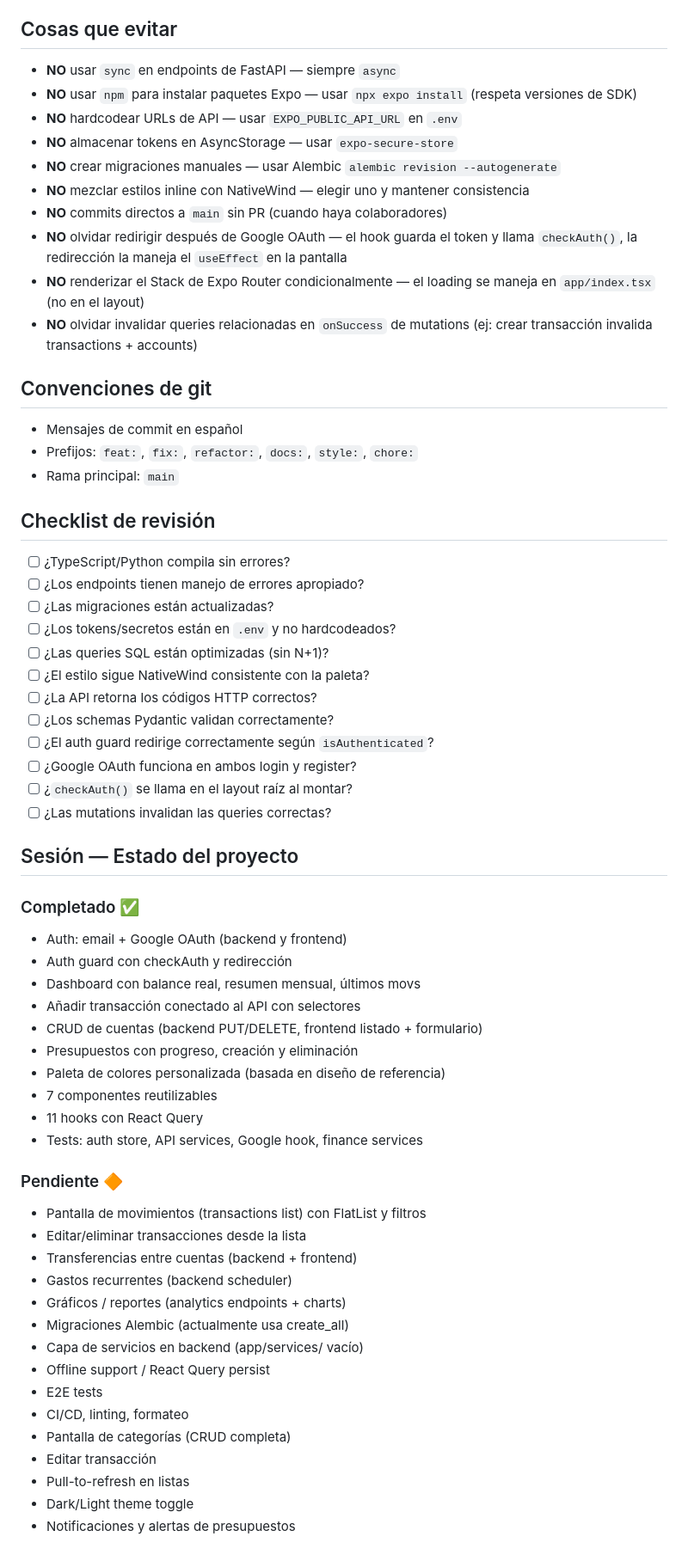
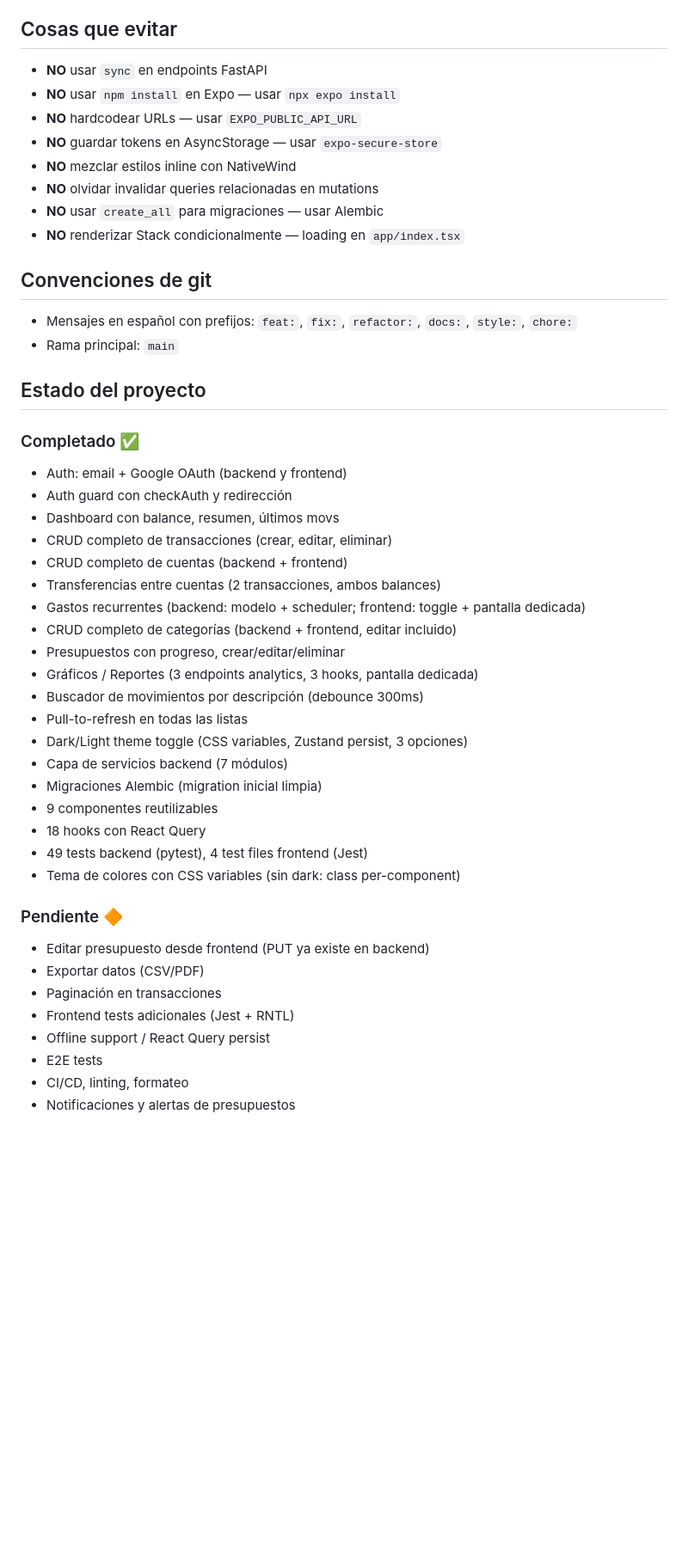
Before and after one commit to elvisag/ariel-finance, a Markdown page: CLAUDE.md, the part around one of its changes. Shown at 86% size. GitHub-like rendering; blank space fills up the shorter version.

```diff
--- a/CLAUDE.md
+++ b/CLAUDE.md
@@ -114,65 +136,49 @@ docker compose up -d           # PostgreSQL + Redis + Backend
 
 ## Cosas que evitar
 
-- **NO** usar `sync` en endpoints de FastAPI — siempre `async`
-- **NO** usar `npm` para instalar paquetes Expo — usar `npx expo install` (respeta versiones de SDK)
-- **NO** hardcodear URLs de API — usar `EXPO_PUBLIC_API_URL` en `.env`
-- **NO** almacenar tokens en AsyncStorage — usar `expo-secure-store`
-- **NO** crear migraciones manuales — usar Alembic `alembic revision --autogenerate`
-- **NO** mezclar estilos inline con NativeWind — elegir uno y mantener consistencia
-- **NO** commits directos a `main` sin PR (cuando haya colaboradores)
-- **NO** olvidar redirigir después de Google OAuth — el hook guarda el token y llama `checkAuth()`, la redirección la maneja el `useEffect` en la pantalla
-- **NO** renderizar el Stack de Expo Router condicionalmente — el loading se maneja en `app/index.tsx` (no en el layout)
-- **NO** olvidar invalidar queries relacionadas en `onSuccess` de mutations (ej: crear transacción invalida transactions + accounts)
+- **NO** usar `sync` en endpoints FastAPI
+- **NO** usar `npm install` en Expo — usar `npx expo install`
+- **NO** hardcodear URLs — usar `EXPO_PUBLIC_API_URL`
+- **NO** guardar tokens en AsyncStorage — usar `expo-secure-store`
+- **NO** mezclar estilos inline con NativeWind
+- **NO** olvidar invalidar queries relacionadas en mutations
+- **NO** usar `create_all` para migraciones — usar Alembic
+- **NO** renderizar Stack condicionalmente — loading en `app/index.tsx`
 
 ## Convenciones de git
 
-- Mensajes de commit en español
-- Prefijos: `feat:`, `fix:`, `refactor:`, `docs:`, `style:`, `chore:`
+- Mensajes en español con prefijos: `feat:`, `fix:`, `refactor:`, `docs:`, `style:`, `chore:`
 - Rama principal: `main`
 
-## Checklist de revisión
-
-- [ ] ¿TypeScript/Python compila sin errores?
-- [ ] ¿Los endpoints tienen manejo de errores apropiado?
-- [ ] ¿Las migraciones están actualizadas?
-- [ ] ¿Los tokens/secretos están en `.env` y no hardcodeados?
-- [ ] ¿Las queries SQL están optimizadas (sin N+1)?
-- [ ] ¿El estilo sigue NativeWind consistente con la paleta?
-- [ ] ¿La API retorna los códigos HTTP correctos?
-- [ ] ¿Los schemas Pydantic validan correctamente?
-- [ ] ¿El auth guard redirige correctamente según `isAuthenticated`?
-- [ ] ¿Google OAuth funciona en ambos login y register?
-- [ ] ¿`checkAuth()` se llama en el layout raíz al montar?
-- [ ] ¿Las mutations invalidan las queries correctas?
-
-## Sesión — Estado del proyecto
+## Estado del proyecto
 
 ### Completado ✅
 - Auth: email + Google OAuth (backend y frontend)
 - Auth guard con checkAuth y redirección
-- Dashboard con balance real, resumen mensual, últimos movs
-- Añadir transacción conectado al API con selectores
-- CRUD de cuentas (backend PUT/DELETE, frontend listado + formulario)
-- Presupuestos con progreso, creación y eliminación
-- Paleta de colores personalizada (basada en diseño de referencia)
-- 7 componentes reutilizables
-- 11 hooks con React Query
-- Tests: auth store, API services, Google hook, finance services
+- Dashboard con balance, resumen, últimos movs
+- CRUD completo de transacciones (crear, editar, eliminar)
+- CRUD completo de cuentas (backend + frontend)
+- Transferencias entre cuentas (2 transacciones, ambos balances)
+- Gastos recurrentes (backend: modelo + scheduler; frontend: toggle + pantalla dedicada)
+- CRUD completo de categorías (backend + frontend, editar incluido)
+- Presupuestos con progreso, crear/editar/eliminar
+- Gráficos / Reportes (3 endpoints analytics, 3 hooks, pantalla dedicada)
+- Buscador de movimientos por descripción (debounce 300ms)
+- Pull-to-refresh en todas las listas
+- Dark/Light theme toggle (CSS variables, Zustand persist, 3 opciones)
+- Capa de servicios backend (7 módulos)
+- Migraciones Alembic (migration inicial limpia)
+- 9 componentes reutilizables
+- 18 hooks con React Query
+- 49 tests backend (pytest), 4 test files frontend (Jest)
+- Tema de colores con CSS variables (sin dark: class per-component)
 
 ### Pendiente 🔶
-- Pantalla de movimientos (transactions list) con FlatList y filtros
-- Editar/eliminar transacciones desde la lista
-- Transferencias entre cuentas (backend + frontend)
-- Gastos recurrentes (backend scheduler)
-- Gráficos / reportes (analytics endpoints + charts)
-- Migraciones Alembic (actualmente usa create_all)
-- Capa de servicios en backend (app/services/ vacío)
+- Editar presupuesto desde frontend (PUT ya existe en backend)
+- Exportar datos (CSV/PDF)
+- Paginación en transacciones
+- Frontend tests adicionales (Jest + RNTL)
 - Offline support / React Query persist
 - E2E tests
 - CI/CD, linting, formateo
-- Pantalla de categorías (CRUD completa)
-- Editar transacción
-- Pull-to-refresh en listas
-- Dark/Light theme toggle
 - Notificaciones y alertas de presupuestos
```
Also changed, not shown: other parts of CLAUDE.md (+74 -52 lines), README.md (+42 -30 lines).
